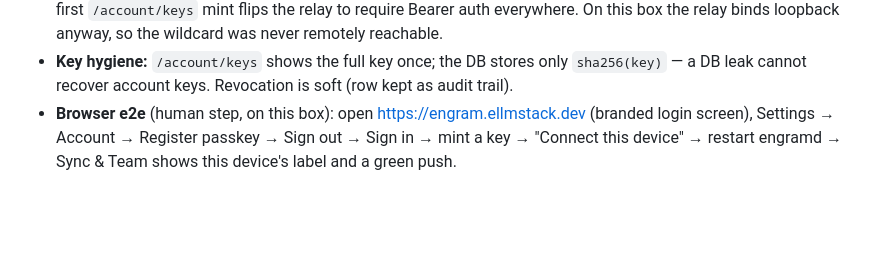
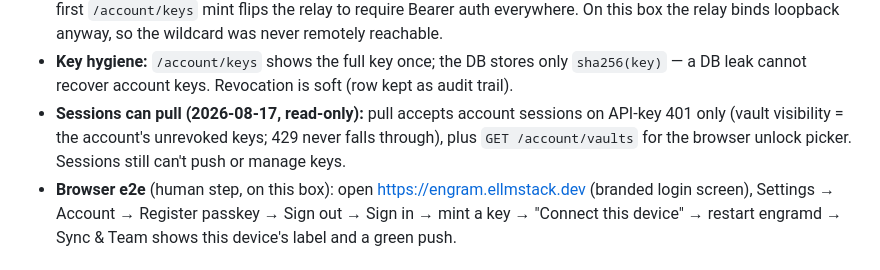
Before and after one commit to El-AI-Intelligence/Engram, a Markdown page: deploy/sync-relay.md, the part around the change. GitHub-like rendering; blank space fills up the shorter version.

```diff
--- a/deploy/sync-relay.md
+++ b/deploy/sync-relay.md
@@ -67,6 +67,10 @@ old and new binaries.
 - **Key hygiene:** `/account/keys` shows the full key once; the DB stores
   only `sha256(key)` — a DB leak cannot recover account keys. Revocation is
   soft (row kept as audit trail).
+- **Sessions can pull (2026-08-17, read-only):** pull accepts account
+  sessions on API-key 401 only (vault visibility = the account's unrevoked
+  keys; 429 never falls through), plus `GET /account/vaults` for the
+  browser unlock picker. Sessions still can't push or manage keys.
 - **Browser e2e** (human step, on this box): open
   https://engram.ellmstack.dev (branded login screen), Settings → Account →
   Register passkey → Sign out → Sign in → mint a key → "Connect this device"
```
Also changed, not shown: docs/engram-product/API_SURFACE.md (+31 -0 lines), docs/engram-product/SYNC.md (+36 -3 lines).
